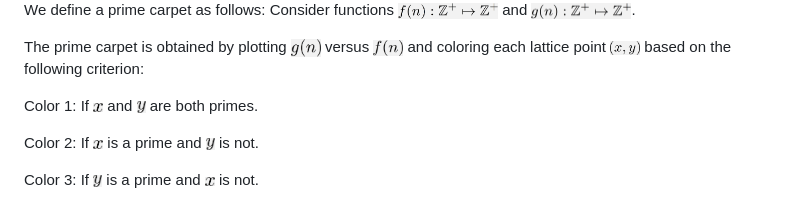
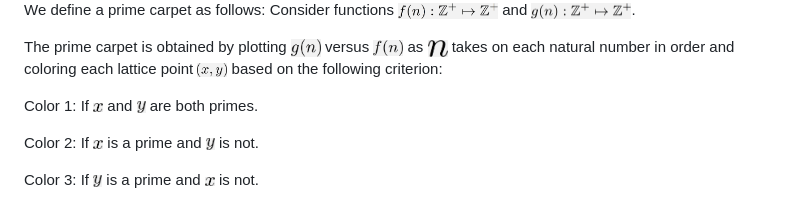
Before and after one commit to sivaramambikasaran/PrimeCarpet, a Markdown page: README.md, the part around the change. GitHub-like rendering; pictures changed too: images/PC9.png (added).

Commit message:
Initial commit

```diff
--- a/README.md
+++ b/README.md
@@ -5,7 +5,7 @@ Prime Carpet
 
 We define a prime carpet as follows: Consider functions <img style="float: middle" src="https://raw.githubusercontent.com/sivaramambikasaran/PrimeCarpet/master/images/PC1.png" width = "100" /> and <img style="float: middle" src="https://raw.githubusercontent.com/sivaramambikasaran/PrimeCarpet/master/images/PC2.png" width = "100" />.
 
-The prime carpet is obtained by plotting <img style="float: middle" src="https://raw.githubusercontent.com/sivaramambikasaran/PrimeCarpet/master/images/PC3.png" width = "30" /> versus <img style="float: middle" src="https://raw.githubusercontent.com/sivaramambikasaran/PrimeCarpet/master/images/PC4.png" width = "30" /> and coloring each lattice point <img style="float: middle" src="https://raw.githubusercontent.com/sivaramambikasaran/PrimeCarpet/master/images/PC5.png" width = "30" /> based on the following criterion:
+The prime carpet is obtained by plotting <img style="float: middle" src="https://raw.githubusercontent.com/sivaramambikasaran/PrimeCarpet/master/images/PC3.png" width = "30" /> versus <img style="float: middle" src="https://raw.githubusercontent.com/sivaramambikasaran/PrimeCarpet/master/images/PC4.png" width = "30" /> as <img style="float: middle" src="https://raw.githubusercontent.com/sivaramambikasaran/PrimeCarpet/master/images/PC9.png" width = "20" /> takes on each natural number in order and coloring each lattice point <img style="float: middle" src="https://raw.githubusercontent.com/sivaramambikasaran/PrimeCarpet/master/images/PC5.png" width = "30" /> based on the following criterion:
 
 Color 1: If <img style="float: middle" src="https://raw.githubusercontent.com/sivaramambikasaran/PrimeCarpet/master/images/PC6.png" width = "10" /> and <img style="float: middle" src="https://raw.githubusercontent.com/sivaramambikasaran/PrimeCarpet/master/images/PC7.png" width = "9" /> are both primes.
 
```
